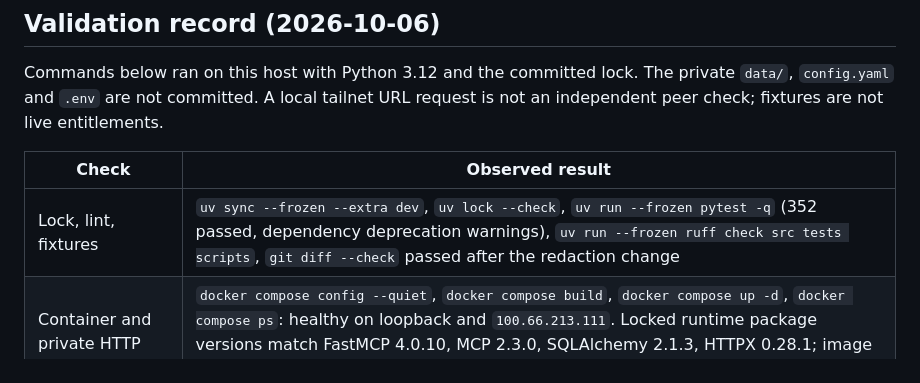
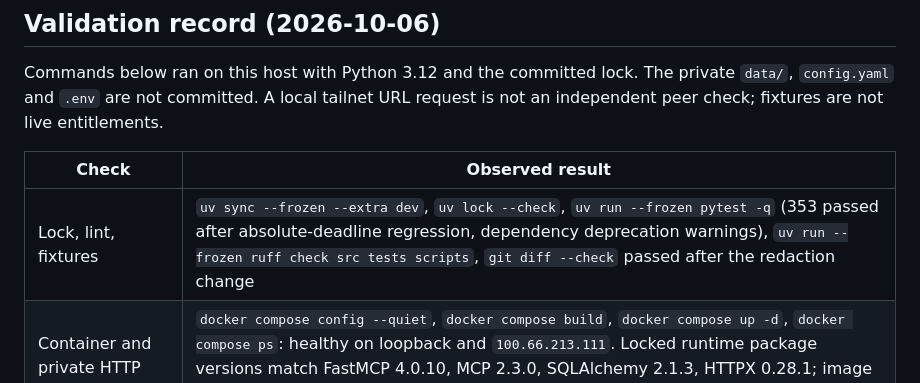
Before and after one commit to ducanh8888/research-mcp-engine, a Markdown page: docs/deployment.md, the part around the change. GitHub-like rendering.

```diff
--- a/docs/deployment.md
+++ b/docs/deployment.md
@@ -185,7 +185,7 @@ request is not an independent peer check; fixtures are not live entitlements.
 
 | Check | Observed result |
 |---|---|
-| Lock, lint, fixtures | `uv sync --frozen --extra dev`, `uv lock --check`, `uv run --frozen pytest -q` (352 passed, dependency deprecation warnings), `uv run --frozen ruff check src tests scripts`, `git diff --check` passed after the redaction change |
+| Lock, lint, fixtures | `uv sync --frozen --extra dev`, `uv lock --check`, `uv run --frozen pytest -q` (353 passed after absolute-deadline regression, dependency deprecation warnings), `uv run --frozen ruff check src tests scripts`, `git diff --check` passed after the redaction change |
 | Container and private HTTP | `docker compose config --quiet`, `docker compose build`, `docker compose up -d`, `docker compose ps`: healthy on loopback and `100.66.213.111`. Locked runtime package versions match FastMCP 4.0.10, MCP 2.3.0, SQLAlchemy 2.1.3, HTTPX 0.28.1; image contains attribution notice |
 | MCP discovery/auth | `scripts/mcp_smoke.py --token-file data/bootstrap.json` initialized/listed 17 tools; direct HTTP absent/invalid bearer returned 401; fixture tests cover revoked token, Origin and Host rejection |
 | OmniRoute | Installed local container package 3.8.51; private service URL configured from existing `.env`. Authenticated `/v1/search` catalog lists 20 IDs, not account entitlements. Explicit duckduckgo-free and exa-search live MCP search returned results with upstream provider and transport provenance. Brave/Serper requests returned HTTP 400 no configured upstream credential. Jina Reader live `web_read` returned source text/handle; provider mismatch, 401/429/quota/cache semantics covered in fixtures, not live account balancing |
```
Also changed, not shown: docs/cleanup.md (+6 -5 lines), docs/roadmap.md (+3 -2 lines).
